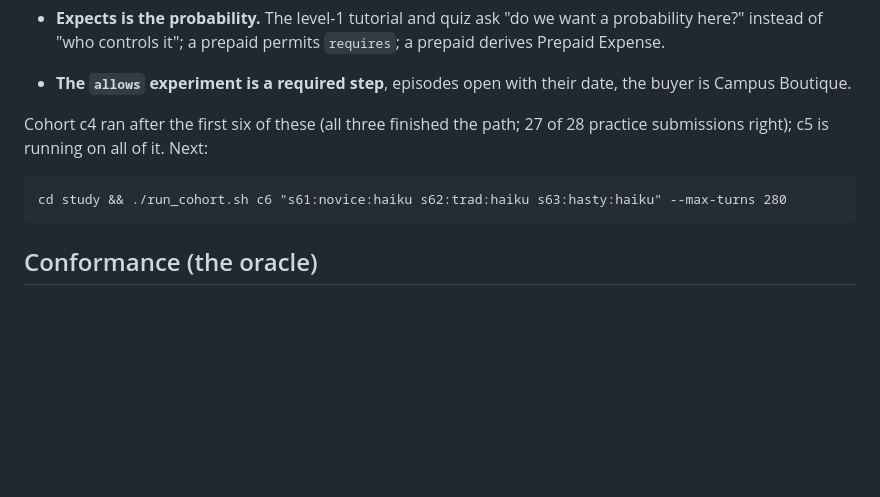
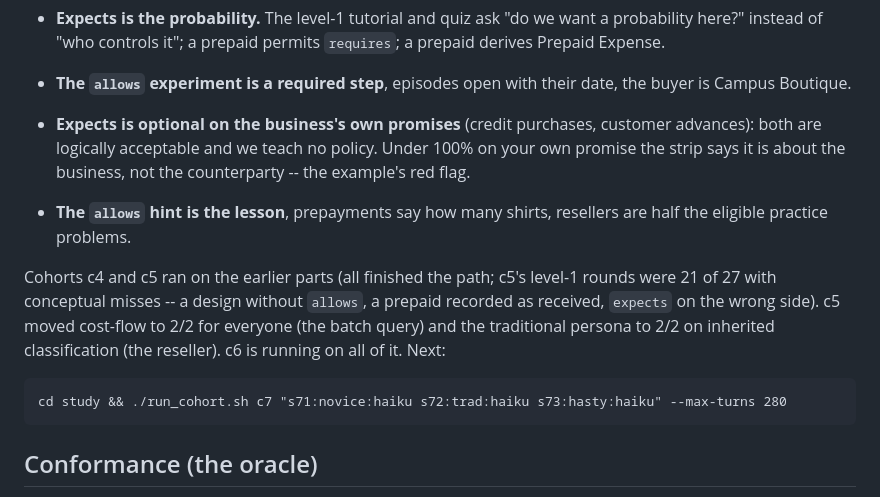
Before and after one commit to drdebit/aalp, a Markdown page: HANDOFF.md, the part around the change. Rendered like a GitHub page; blank space fills up the shorter version.

Commit message:
HANDOFF.md: expects on own promises; c5
Co-Authored-By: Claude Fable 5.1 <noreply@anthropic.com>
Claude-Session: https://claude.ai/code/session_01MwEREXgVditM2CeH7yQLi2

```diff
--- a/HANDOFF.md
+++ b/HANDOFF.md
@@ -180,11 +180,21 @@ the fixes below. Reports: `study/runs/report-c1.md`, `report-c2.md`.
 - **The `allows` experiment is a required step**, episodes open with
   their date, the buyer is Campus Boutique.
 
-Cohort c4 ran after the first six of these (all three finished the
-path; 27 of 28 practice submissions right); c5 is running on all of it.
-Next:
+- **Expects is optional on the business's own promises** (credit
+  purchases, customer advances): both are logically acceptable and we
+  teach no policy. Under 100% on your own promise the strip says it is
+  about the business, not the counterparty -- the example's red flag.
+- **The `allows` hint is the lesson**, prepayments say how many shirts,
+  resellers are half the eligible practice problems.
 
-    cd study && ./run_cohort.sh c6 "s61:novice:haiku s62:trad:haiku s63:hasty:haiku" --max-turns 280
+Cohorts c4 and c5 ran on the earlier parts (all finished the path; c5's
+level-1 rounds were 21 of 27 with conceptual misses -- a design without
+`allows`, a prepaid recorded as received, `expects` on the wrong side).
+c5 moved cost-flow to 2/2 for everyone (the batch query) and the
+traditional persona to 2/2 on inherited classification (the reseller).
+c6 is running on all of it. Next:
+
+    cd study && ./run_cohort.sh c7 "s71:novice:haiku s72:trad:haiku s73:hasty:haiku" --max-turns 280
 
 ## Conformance (the oracle)
 
```
